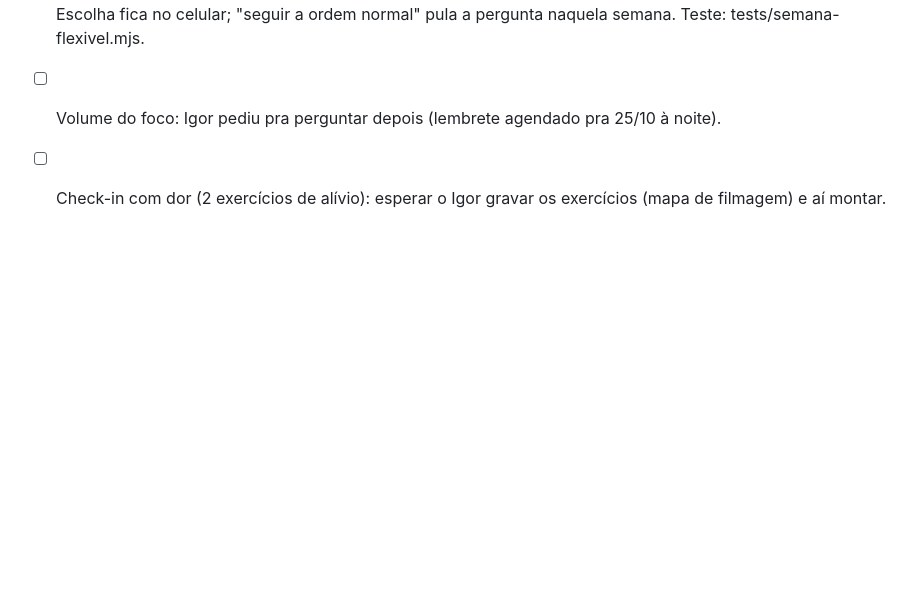
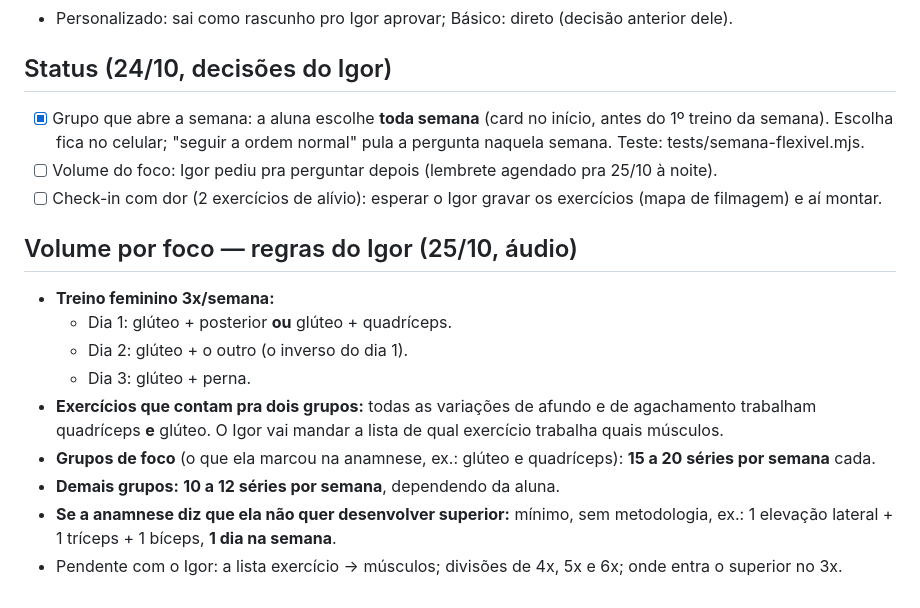
Before and after one commit to igorsousagomes17-tech/igor-sousa-team, a Markdown page: docs/ideias/semana-flexivel-e-volume-por-foco.md, the part around the change. Drawn GitHub-style; blank space fills up the shorter version.

Commit message:
docs: regras de volume por foco ditadas pelo Igor (25/10)
Co-Authored-By: Claude Opus 5.5 <noreply@anthropic.com>
Claude-Session: https://claude.ai/code/session_017SJa9W7n7uXXjFjkwumbmh

```diff
--- a/docs/ideias/semana-flexivel-e-volume-por-foco.md
+++ b/docs/ideias/semana-flexivel-e-volume-por-foco.md
@@ -39,3 +39,14 @@ Proposta técnica (motor de adaptação):
 - [x] Grupo que abre a semana: a aluna escolhe **toda semana** (card no início, antes do 1º treino da semana). Escolha fica no celular; "seguir a ordem normal" pula a pergunta naquela semana. Teste: tests/semana-flexivel.mjs.
 - [ ] Volume do foco: Igor pediu pra perguntar depois (lembrete agendado pra 25/10 à noite).
 - [ ] Check-in com dor (2 exercícios de alívio): esperar o Igor gravar os exercícios (mapa de filmagem) e aí montar.
+
+## Volume por foco — regras do Igor (25/10, áudio)
+- **Treino feminino 3x/semana:**
+  - Dia 1: glúteo + posterior **ou** glúteo + quadríceps.
+  - Dia 2: glúteo + o outro (o inverso do dia 1).
+  - Dia 3: glúteo + perna.
+- **Exercícios que contam pra dois grupos:** todas as variações de afundo e de agachamento trabalham quadríceps **e** glúteo. O Igor vai mandar a lista de qual exercício trabalha quais músculos.
+- **Grupos de foco** (o que ela marcou na anamnese, ex.: glúteo e quadríceps): **15 a 20 séries por semana** cada.
+- **Demais grupos:** **10 a 12 séries por semana**, dependendo da aluna.
+- **Se a anamnese diz que ela não quer desenvolver superior:** mínimo, sem metodologia, ex.: 1 elevação lateral + 1 tríceps + 1 bíceps, **1 dia na semana**.
+- Pendente com o Igor: a lista exercício → músculos; divisões de 4x, 5x e 6x; onde entra o superior no 3x.
```
